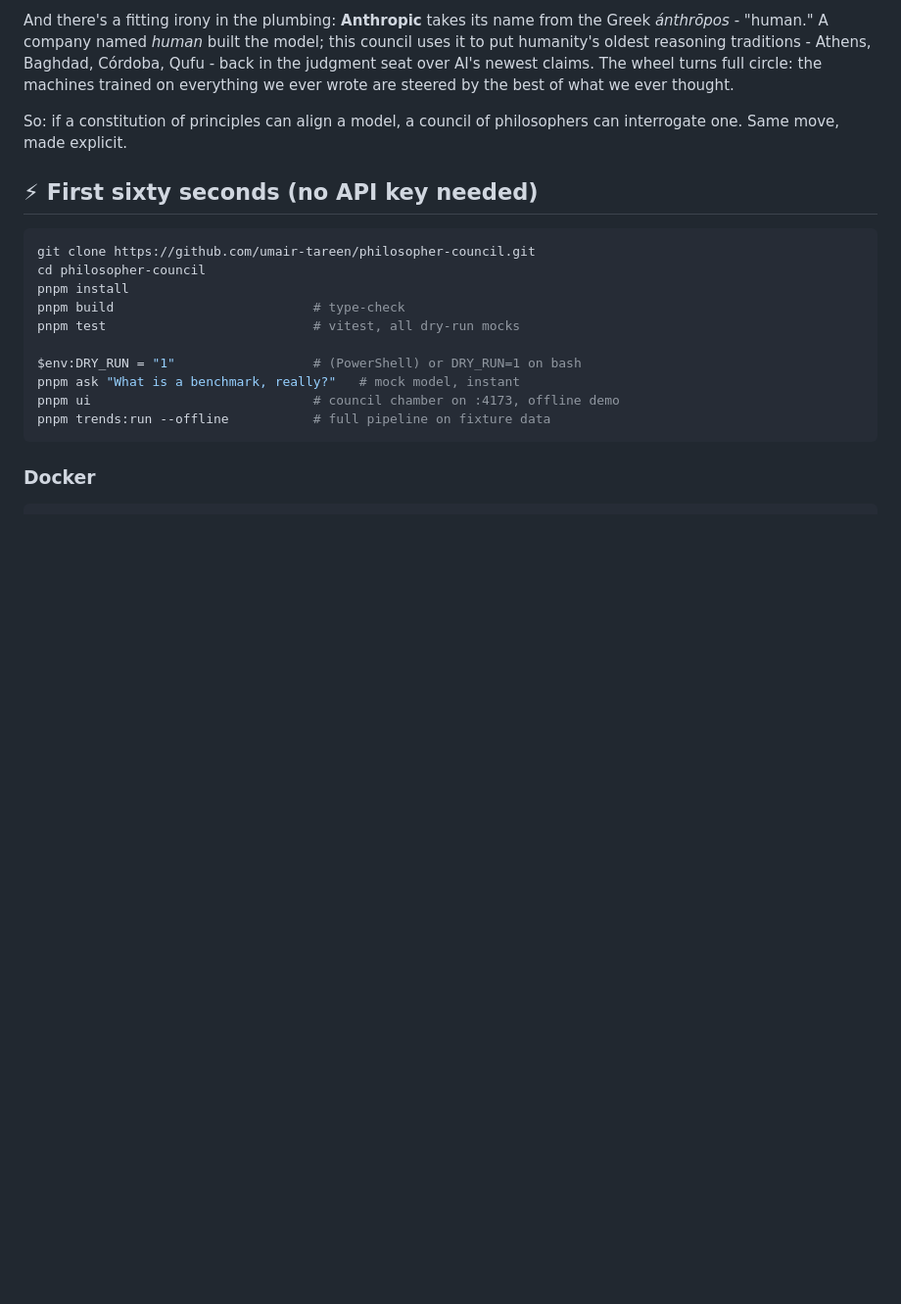
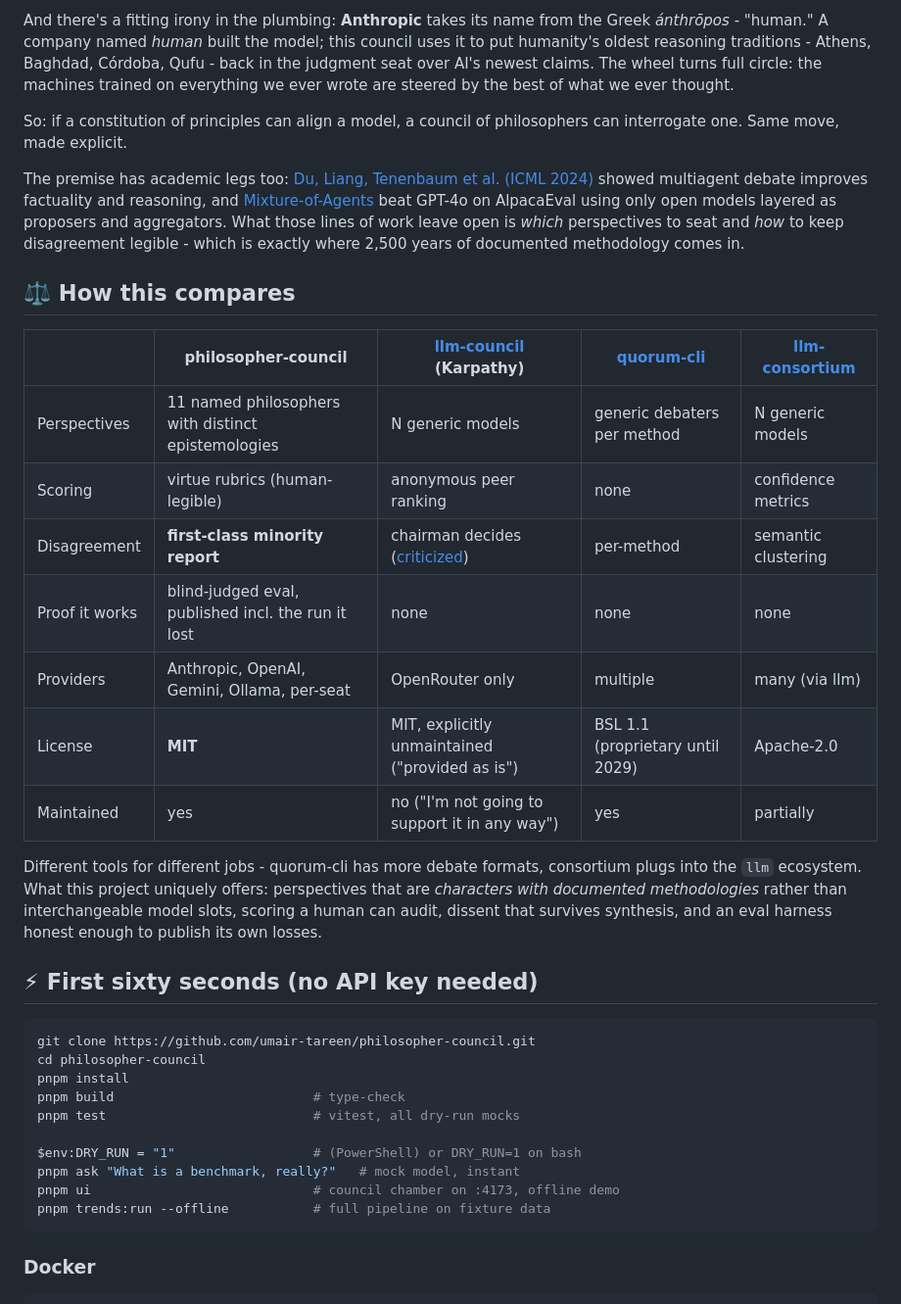
Before and after one commit to umair-tareen/philosopher-council, a Markdown page: README.md, the part around the change. Shown at 98% size. GitHub-like rendering; blank space fills up the shorter version.

Commit message:
README: comparison table vs llm-council/quorum-cli/llm-consortium, academic citations (Du et al. ICML 2024, MoA)

```diff
--- a/README.md
+++ b/README.md
@@ -76,6 +76,22 @@ Philosophy is already running inside production AI - it's just uncredited:
 And there's a fitting irony in the plumbing: **Anthropic** takes its name from the Greek *ánthrōpos* - "human." A company named *human* built the model; this council uses it to put humanity's oldest reasoning traditions - Athens, Baghdad, Córdoba, Qufu - back in the judgment seat over AI's newest claims. The wheel turns full circle: the machines trained on everything we ever wrote are steered by the best of what we ever thought.
 
 So: if a constitution of principles can align a model, a council of philosophers can interrogate one. Same move, made explicit.
+
+The premise has academic legs too: [Du, Liang, Tenenbaum et al. (ICML 2024)](https://arxiv.org/abs/2305.14325) showed multiagent debate improves factuality and reasoning, and [Mixture-of-Agents](https://github.com/togethercomputer/MoA) beat GPT-4o on AlpacaEval using only open models layered as proposers and aggregators. What those lines of work leave open is *which* perspectives to seat and *how* to keep disagreement legible - which is exactly where 2,500 years of documented methodology comes in.
+
+## ⚖️ How this compares
+
+| | philosopher-council | [llm-council](https://github.com/karpathy/llm-council) (Karpathy) | [quorum-cli](https://github.com/Detrol/quorum-cli) | [llm-consortium](https://github.com/irthomasthomas/llm-consortium) |
+|---|---|---|---|---|
+| Perspectives | 11 named philosophers with distinct epistemologies | N generic models | generic debaters per method | N generic models |
+| Scoring | virtue rubrics (human-legible) | anonymous peer ranking | none | confidence metrics |
+| Disagreement | **first-class minority report** | chairman decides ([criticized](https://github.com/karpathy/llm-council/issues/3)) | per-method | semantic clustering |
+| Proof it works | blind-judged eval, published incl. the run it lost | none | none | none |
+| Providers | Anthropic, OpenAI, Gemini, Ollama, per-seat | OpenRouter only | multiple | many (via llm) |
+| License | **MIT** | MIT, explicitly unmaintained ("provided as is") | BSL 1.1 (proprietary until 2029) | Apache-2.0 |
+| Maintained | yes | no ("I'm not going to support it in any way") | yes | partially |
+
+Different tools for different jobs - quorum-cli has more debate formats, consortium plugs into the `llm` ecosystem. What this project uniquely offers: perspectives that are *characters with documented methodologies* rather than interchangeable model slots, scoring a human can audit, dissent that survives synthesis, and an eval harness honest enough to publish its own losses.
 
 ## ⚡ First sixty seconds (no API key needed)
 
```
